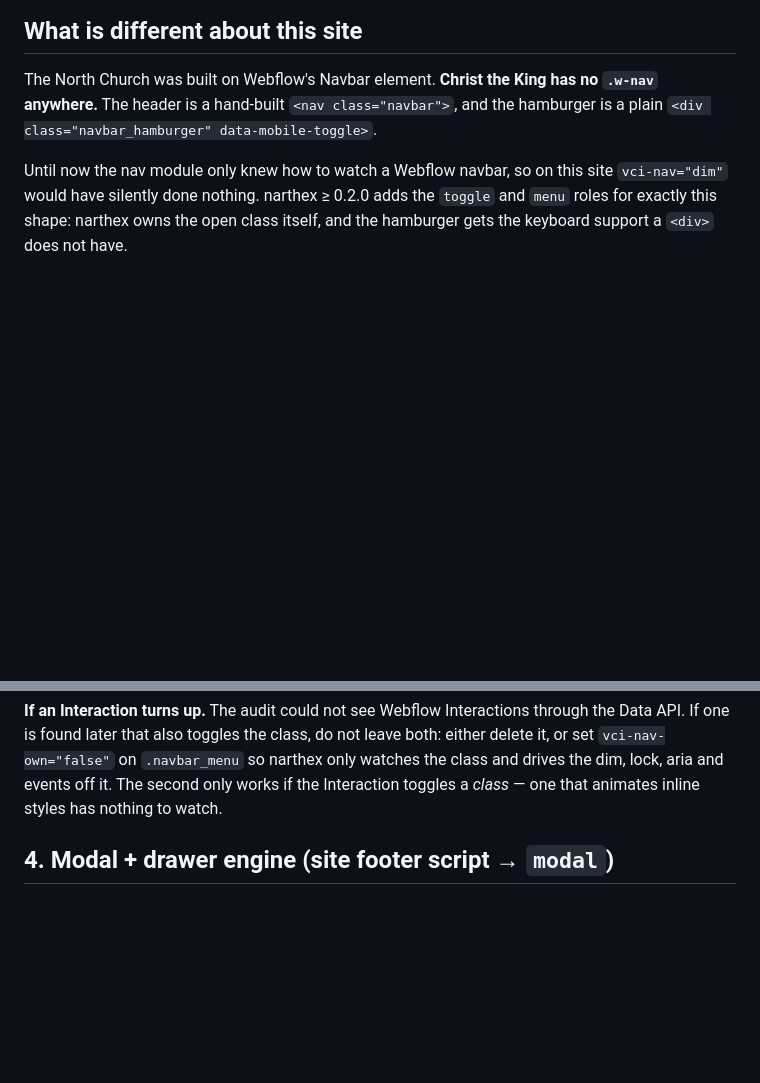
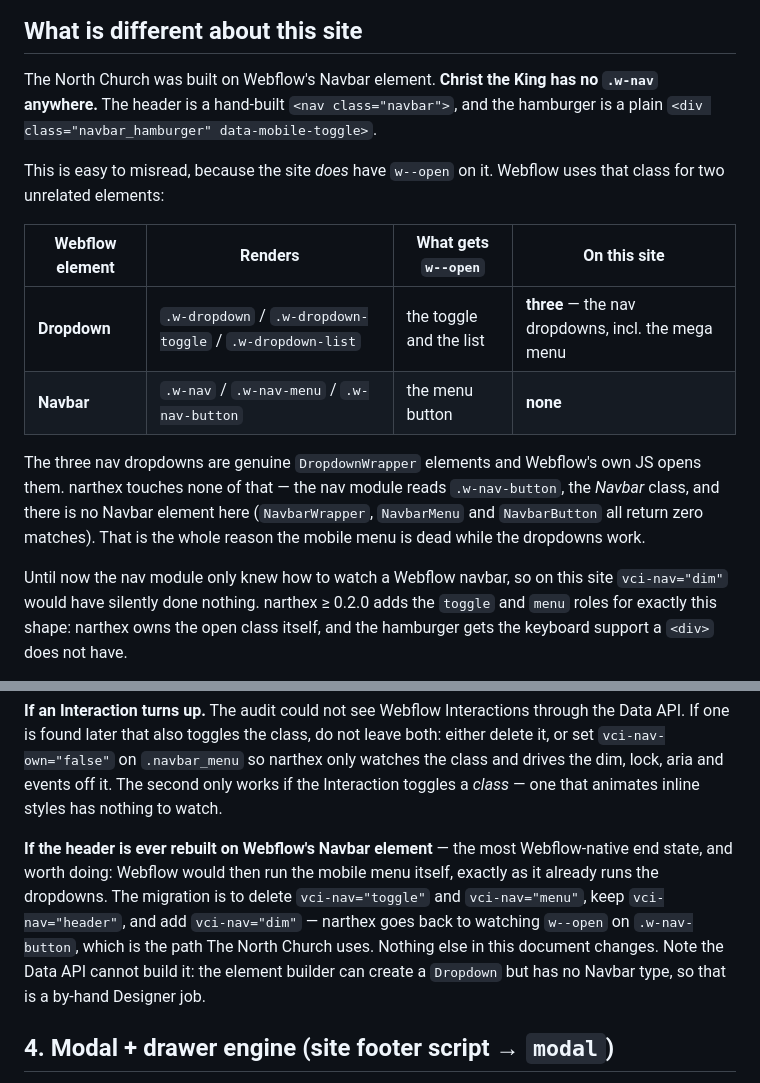
Before and after one commit to volentecreative/narthex, a Markdown page: docs/migration-christtheking.md, 2 parts joined by grey strips. GitHub-like rendering; blank space fills up the shorter version.

Commit message:
Spell out why the dropdowns work and the mobile menu does not
Both are Webflow elements that use w--open, which makes the site look
like it has a Navbar when it does not. The three nav dropdowns are real
DropdownWrapper elements driven by Webflow's own JS; NavbarWrapper,
NavbarMenu and NavbarButton all return zero matches. narthex reads
.w-nav-button, the Navbar class, so it finds nothing — that is the whole
reason one works and the other is dead.

Also records the Webflow-native end state: rebuilding the header on the
Navbar element, which hands the mobile menu back to Webflow and reduces
narthex here to header + dim. That is a by-hand Designer job, since the
element builder can create a Dropdown but has no Navbar type.

Co-Authored-By: Claude Opus 5 <noreply@anthropic.com>
Claude-Session: https://claude.ai/code/session_01Ct6phy57SH3r8a5qWVFcWd

```diff
--- a/docs/migration-christtheking.md
+++ b/docs/migration-christtheking.md
@@ -31,6 +31,20 @@ Not applied, deliberately: anything on the orphaned Home modal (§4).
 The North Church was built on Webflow's Navbar element. **Christ the King has
 no `.w-nav` anywhere.** The header is a hand-built `<nav class="navbar">`, and
 the hamburger is a plain `<div class="navbar_hamburger" data-mobile-toggle>`.
+
+This is easy to misread, because the site *does* have `w--open` on it. Webflow
+uses that class for two unrelated elements:
+
+| Webflow element | Renders | What gets `w--open` | On this site |
+| --- | --- | --- | --- |
+| **Dropdown** | `.w-dropdown` / `.w-dropdown-toggle` / `.w-dropdown-list` | the toggle and the list | **three** — the nav dropdowns, incl. the mega menu |
+| **Navbar** | `.w-nav` / `.w-nav-menu` / `.w-nav-button` | the menu button | **none** |
+
+The three nav dropdowns are genuine `DropdownWrapper` elements and Webflow's own
+JS opens them. narthex touches none of that — the nav module reads
+`.w-nav-button`, the *Navbar* class, and there is no Navbar element here
+(`NavbarWrapper`, `NavbarMenu` and `NavbarButton` all return zero matches).
+That is the whole reason the mobile menu is dead while the dropdowns work.
 
 Until now the nav module only knew how to watch a Webflow navbar, so on this
 site `vci-nav="dim"` would have silently done nothing. narthex ≥ 0.2.0 adds the
@@ -110,6 +124,15 @@ leave both: either delete it, or set `vci-nav-own="false"` on `.navbar_menu` so
 narthex only watches the class and drives the dim, lock, aria and events off
 it. The second only works if the Interaction toggles a *class* — one that
 animates inline styles has nothing to watch.
+
+**If the header is ever rebuilt on Webflow's Navbar element** — the most
+Webflow-native end state, and worth doing: Webflow would then run the mobile
+menu itself, exactly as it already runs the dropdowns. The migration is to
+delete `vci-nav="toggle"` and `vci-nav="menu"`, keep `vci-nav="header"`, and add
+`vci-nav="dim"` — narthex goes back to watching `w--open` on `.w-nav-button`,
+which is the path The North Church uses. Nothing else in this document changes.
+Note the Data API cannot build it: the element builder can create a `Dropdown`
+but has no Navbar type, so that is a by-hand Designer job.
 
 ## 4. Modal + drawer engine (site footer script → `modal`)
 
```
